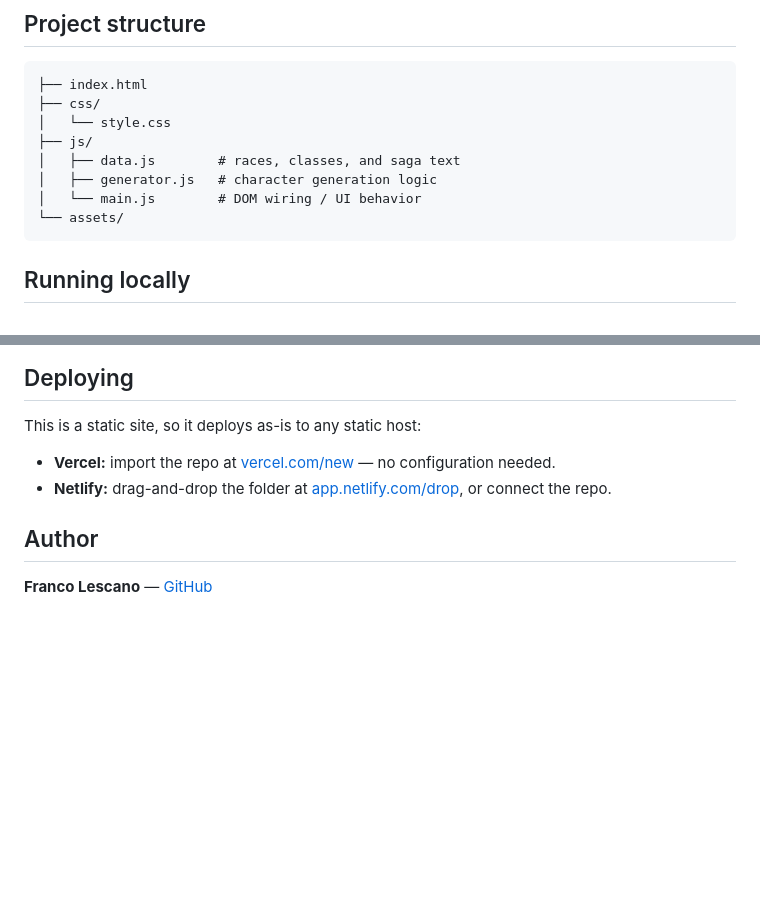
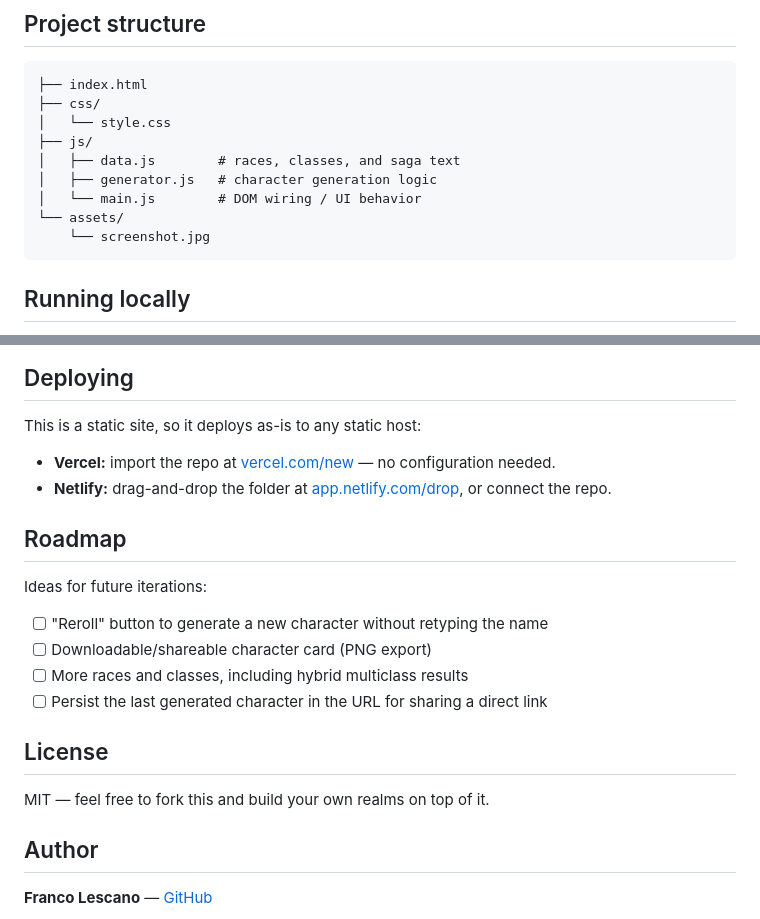
Before and after one commit to LescanoFranco123/seed-of-yggdrasil, a Markdown page: README.md, 2 parts joined by grey strips. Drawn GitHub-style; blank space fills up the shorter version.

````diff
--- a/README.md
+++ b/README.md
@@ -29,6 +43,7 @@ A procedural, Norse-inspired RPG character generator. Enter a name and draw a ra
 │   ├── generator.js   # character generation logic
 │   └── main.js        # DOM wiring / UI behavior
 └── assets/
+    └── screenshot.jpg
 ```
 
 ## Running locally
@@ -48,6 +63,19 @@ This is a static site, so it deploys as-is to any static host:
 - **Vercel:** import the repo at [vercel.com/new](https://vercel.com/new) — no configuration needed.
 - **Netlify:** drag-and-drop the folder at [app.netlify.com/drop](https://app.netlify.com/drop), or connect the repo.
 
+## Roadmap
+
+Ideas for future iterations:
+
+- [ ] "Reroll" button to generate a new character without retyping the name
+- [ ] Downloadable/shareable character card (PNG export)
+- [ ] More races and classes, including hybrid multiclass results
+- [ ] Persist the last generated character in the URL for sharing a direct link
+
+## License
+
+MIT — feel free to fork this and build your own realms on top of it.
+
 ## Author
 
 **Franco Lescano** — [GitHub](https://github.com/LescanoFranco123)
````
Also changed, not shown: other parts of README.md (+16 -2 lines), assets/screenshot.jpg (added), 2 other files.
